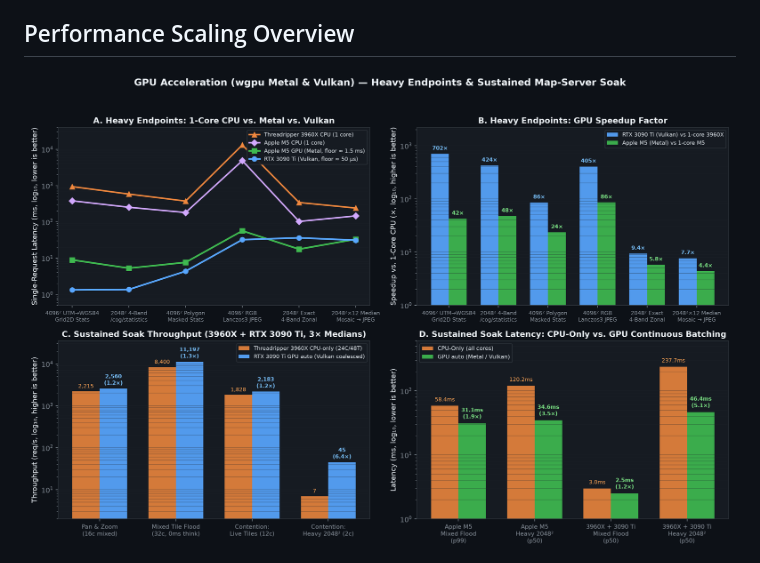
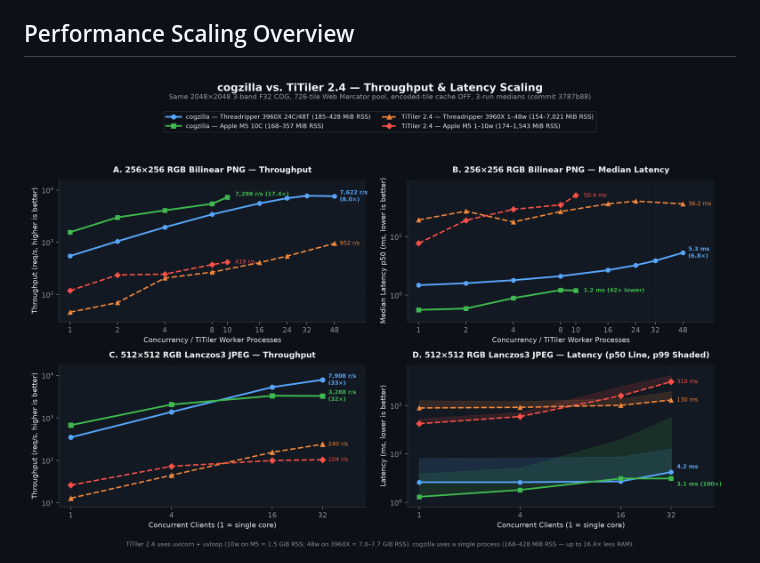
Before and after one commit to moradology/cogwheel, a Markdown page: docs/gpu-benchmarks.md, the part around one of its changes. Rendered like a GitHub page; pictures changed too: assets/bench-concurrency-overload.png, assets/bench-gpu-scaling.png (deleted).

Commit message:
docs(benchmarks): publication-grade 3-chart redesign (clean legends, dumbbells, consistent metrics, origin proof) (#617)

```diff
--- a/docs/gpu-benchmarks.md
+++ b/docs/gpu-benchmarks.md
@@ -29,7 +29,7 @@ All benchmarks in this document were measured on two hardware configurations (no
 ## Performance Scaling Overview
 
 <p align="center">
-  <img src="../assets/bench-gpu-scaling.png" alt="GPU acceleration across heavy single-request endpoints (1-core CPU vs Apple M5 Metal vs RTX 3090 Ti Vulkan) and sustained map-server soak throughput and latency" width="100%" />
+  <img src="../assets/bench-concurrency-overload.png" alt="cogzilla vs TiTiler 2.4 throughput and latency scaling on 256x256 RGB Bilinear PNG and 512x512 RGB Lanczos3 JPEG across Apple M5 and Threadripper 3960X" width="100%" />
 </p>
 
 <p align="center">
```
Also changed, not shown: other parts of docs/gpu-benchmarks.md (+1 -5 lines), assets/bench-s3-cache-scaling.png, assets/bench-workload-contention.png, 1 other file.
